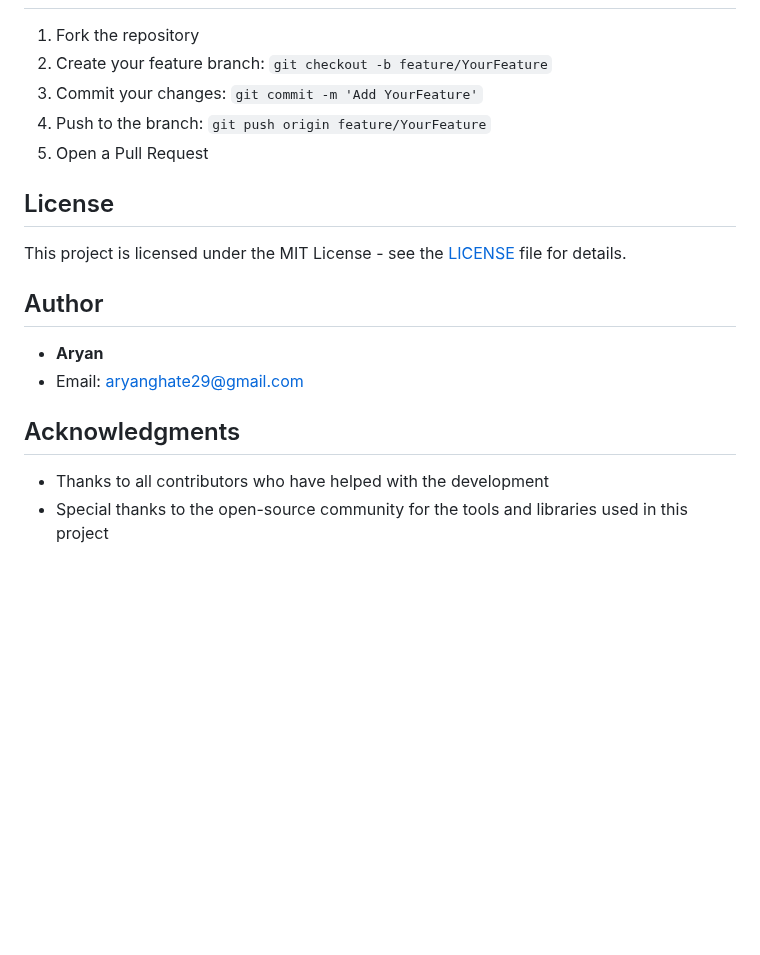
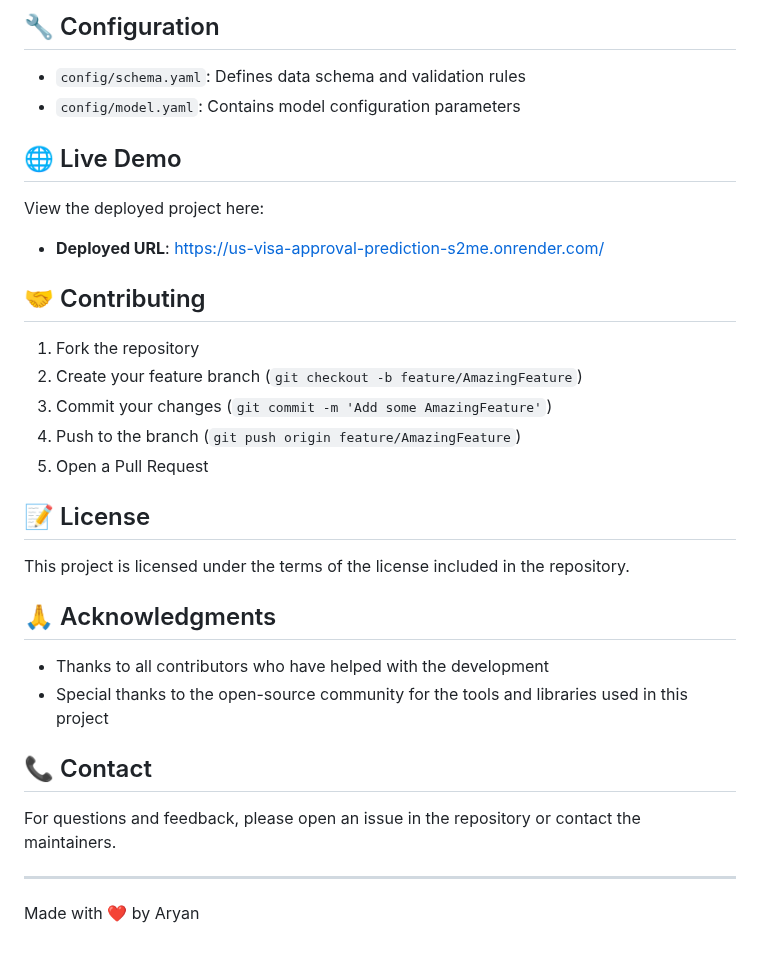
Before and after one commit to ovenpickled/US-Visa-Approval-Prediction, a Markdown page: README.md, the part around one of its changes. Rendered like a GitHub page; blank space fills up the shorter version.

```diff
--- a/README.md
+++ b/README.md
@@ -138,20 +134,33 @@ AWS_SECRET_ACCESS_KEY=your_aws_secret_key
+## 🔧 Configuration
+
+- `config/schema.yaml`: Defines data schema and validation rules
+- `config/model.yaml`: Contains model configuration parameters
+
+## 🌐 Live Demo
+
+View the deployed project here:
+- **Deployed URL**: [https://us-visa-approval-prediction-s2me.onrender.com/](https://us-visa-approval-prediction-s2me.onrender.com/)
+
+## 🤝 Contributing
 
 1. Fork the repository
-2. Create your feature branch: `git checkout -b feature/YourFeature`
-3. Commit your changes: `git commit -m 'Add YourFeature'`
-4. Push to the branch: `git push origin feature/YourFeature`
+2. Create your feature branch (`git checkout -b feature/AmazingFeature`)
+3. Commit your changes (`git commit -m 'Add some AmazingFeature'`)
+4. Push to the branch (`git push origin feature/AmazingFeature`)
 5. Open a Pull Request
 
-## License
+## 📝 License
 
-This project is licensed under the MIT License - see the [LICENSE](LICENSE) file for details.
+This project is licensed under the terms of the license included in the repository.
 
-## Author
-
-- **Aryan**
-- Email: aryanghate29@gmail.com
-
-## Acknowledgments
+## 🙏 Acknowledgments
 
 - Thanks to all contributors who have helped with the development
 - Special thanks to the open-source community for the tools and libraries used in this project
+
+## 📞 Contact
+
+For questions and feedback, please open an issue in the repository or contact the maintainers.
+
+---
+Made with ❤️ by Aryan
```
Also changed, not shown: other parts of README.md (+97 -101 lines).
